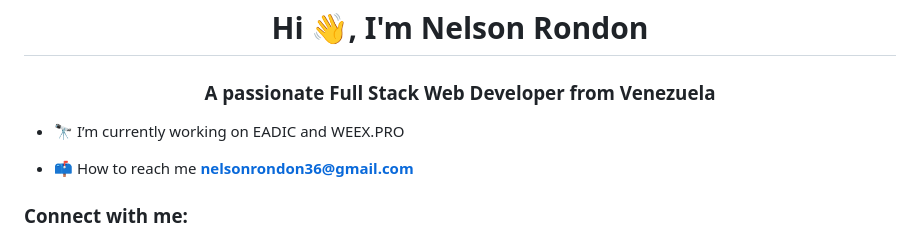
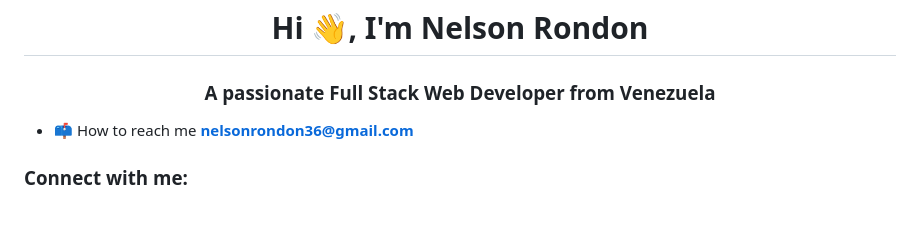
Before and after one commit to Nelsonrondon-dev/cancermama, a Markdown page: README.md, the part around the change. Rendered like a GitHub page; blank space fills up the shorter version.

```diff
--- a/README.md
+++ b/README.md
@@ -1,7 +1,5 @@
 <h1 align="center">Hi 👋, I'm Nelson Rondon</h1>
 <h3 align="center">A passionate Full Stack Web Developer from Venezuela</h3>
-
-- 🔭 I’m currently working on EADIC and WEEX.PRO
 
 - 📫 How to reach me **nelsonrondon36@gmail.com**
 
```
